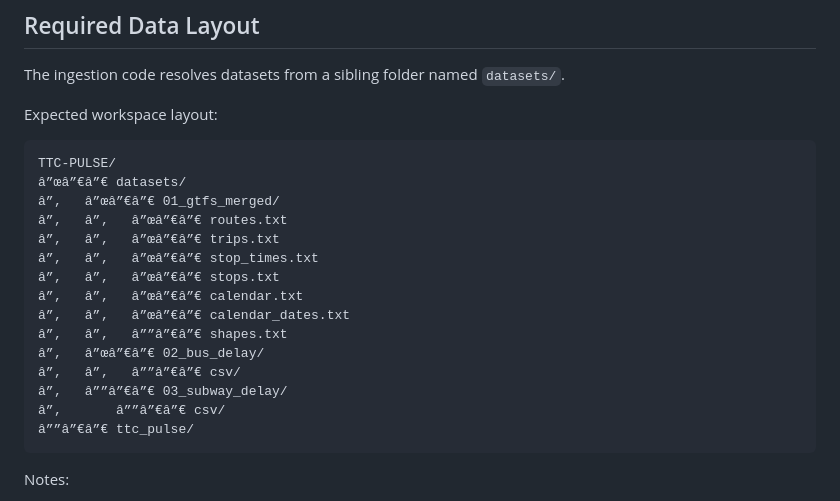
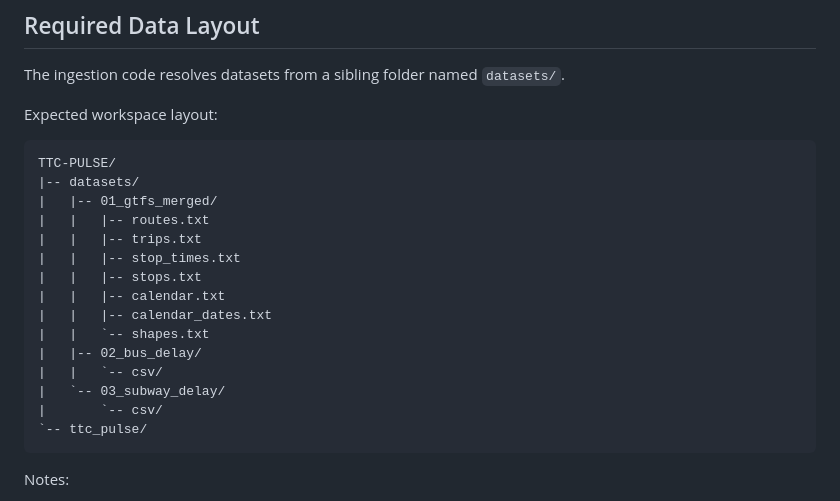
Before and after one commit to MohammadAsad0/TTC-PULSE, a Markdown page: README.md, the part around the change. Rendered like a GitHub page.

````diff
--- a/README.md
+++ b/README.md
@@ -61,20 +61,20 @@ Expected workspace layout:
 
 ```text
 TTC-PULSE/
-â”œâ”€â”€ datasets/
-â”‚   â”œâ”€â”€ 01_gtfs_merged/
-â”‚   â”‚   â”œâ”€â”€ routes.txt
-â”‚   â”‚   â”œâ”€â”€ trips.txt
-â”‚   â”‚   â”œâ”€â”€ stop_times.txt
-â”‚   â”‚   â”œâ”€â”€ stops.txt
-â”‚   â”‚   â”œâ”€â”€ calendar.txt
-â”‚   â”‚   â”œâ”€â”€ calendar_dates.txt
-â”‚   â”‚   â””â”€â”€ shapes.txt
-â”‚   â”œâ”€â”€ 02_bus_delay/
-â”‚   â”‚   â””â”€â”€ csv/
-â”‚   â””â”€â”€ 03_subway_delay/
-â”‚       â””â”€â”€ csv/
-â””â”€â”€ ttc_pulse/
+|-- datasets/
+|   |-- 01_gtfs_merged/
+|   |   |-- routes.txt
+|   |   |-- trips.txt
+|   |   |-- stop_times.txt
+|   |   |-- stops.txt
+|   |   |-- calendar.txt
+|   |   |-- calendar_dates.txt
+|   |   `-- shapes.txt
+|   |-- 02_bus_delay/
+|   |   `-- csv/
+|   `-- 03_subway_delay/
+|       `-- csv/
+`-- ttc_pulse/
 ```
 
 Notes:
````
